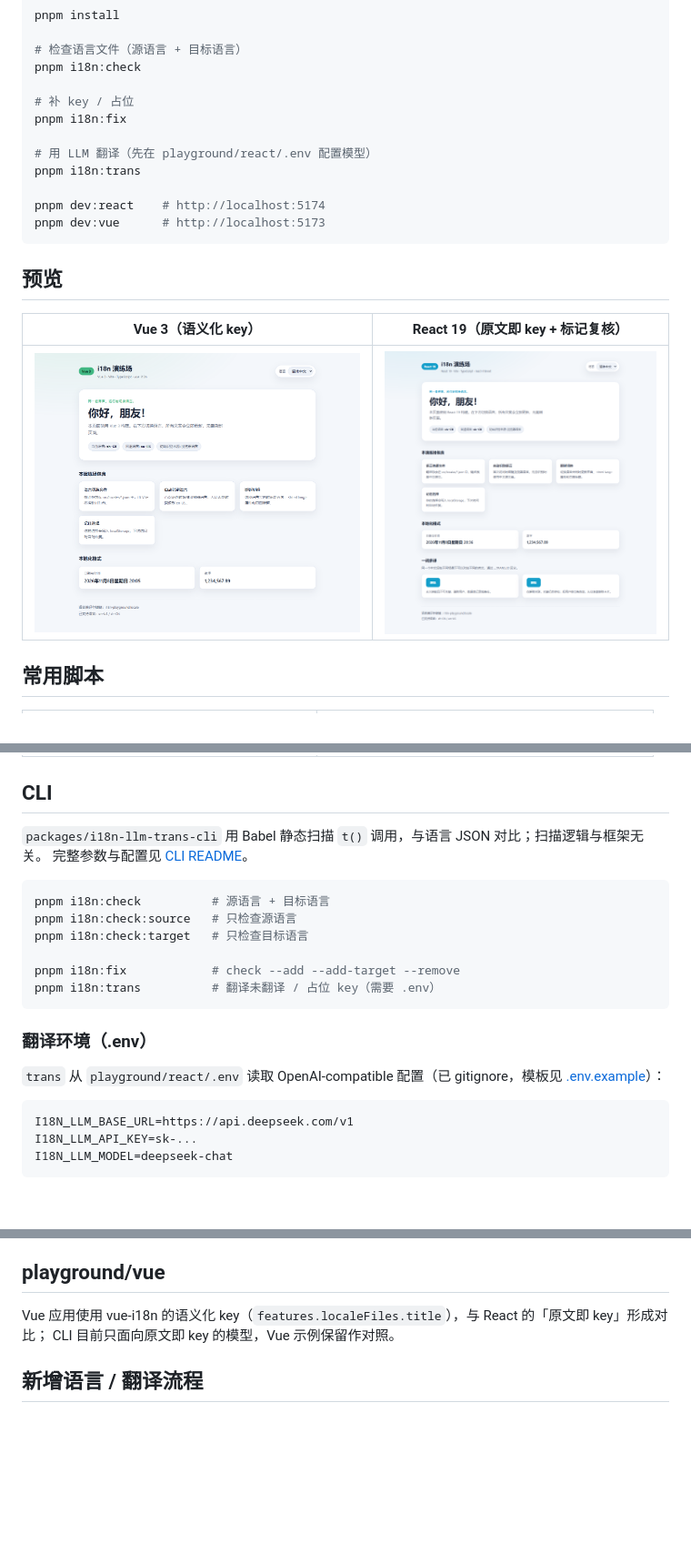
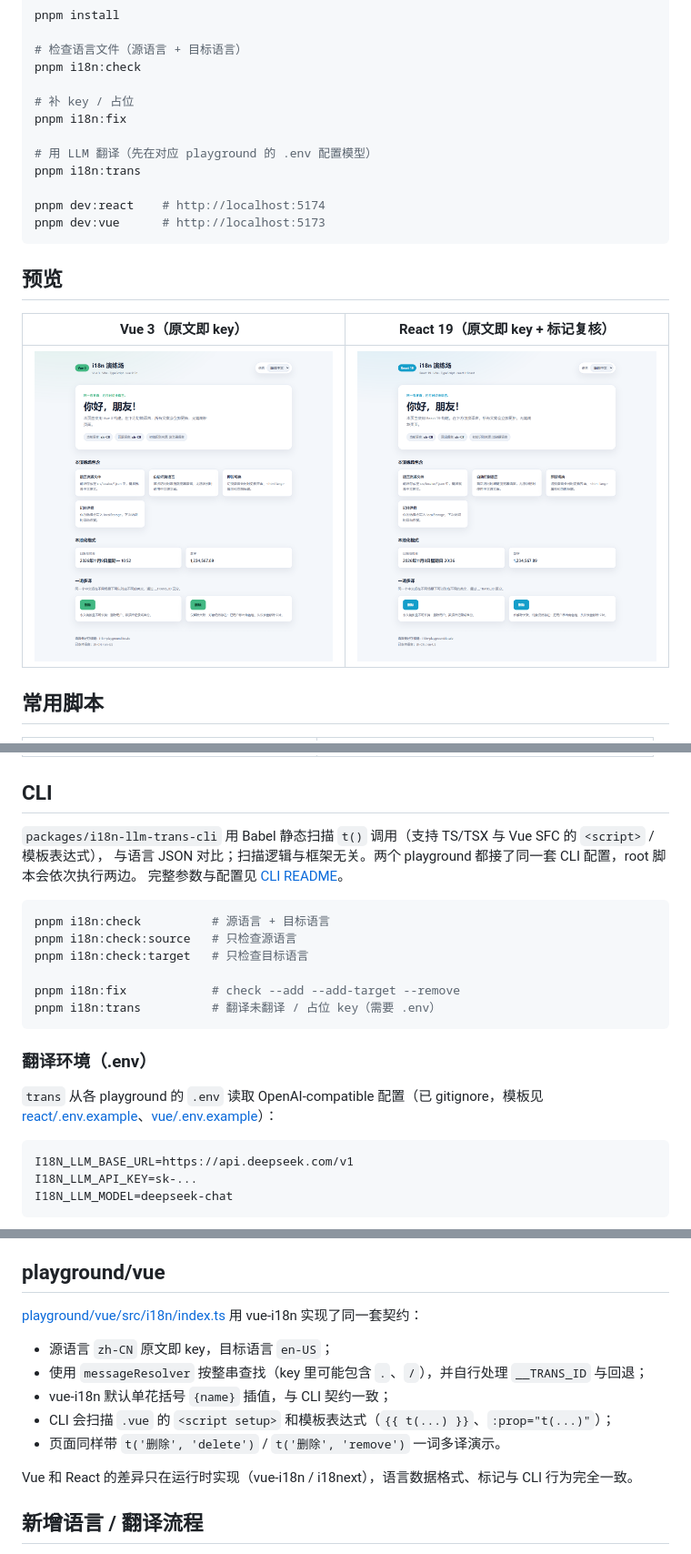
Before and after one commit to ALiuYiLin/i18n-llm-trans, a Markdown page: README.md, 3 parts joined by grey strips. Shown at 91% size. GitHub-like rendering; pictures changed too: docs/vue-preview.png; blank space fills up the shorter version.

````diff
--- a/README.md
+++ b/README.md
@@ -54,7 +57,7 @@ pnpm i18n:check
 # 补 key / 占位
 pnpm i18n:fix
 
-# 用 LLM 翻译（先在 playground/react/.env 配置模型）
+# 用 LLM 翻译（先在对应 playground 的 .env 配置模型）
 pnpm i18n:trans
 
 pnpm dev:react    # http://localhost:5174
@@ -63,7 +66,7 @@ pnpm dev:vue      # http://localhost:5173
 
 ## 预览
 
-| Vue 3（语义化 key）                                                                             | React 19（原文即 key + 标记复核）                                                                    |
+| Vue 3（原文即 key）                                                                             | React 19（原文即 key + 标记复核）                                                                    |
 | ---------------------------------------------------------------------------------------------- | --------------------------------------------------------------------------------------------------- |
 | ![Vue playground](docs/vue-preview.png) | ![React playground](docs/react-preview.png) |
 
@@ -87,7 +90,8 @@ pnpm dev:vue      # http://localhost:5173
 
 ## CLI
 
-`packages/i18n-llm-trans-cli` 用 Babel 静态扫描 `t()` 调用，与语言 JSON 对比；扫描逻辑与框架无关。
+`packages/i18n-llm-trans-cli` 用 Babel 静态扫描 `t()` 调用（支持 TS/TSX 与 Vue SFC 的 `<script>` / 模板表达式），
+与语言 JSON 对比；扫描逻辑与框架无关。两个 playground 都接了同一套 CLI 配置，root 脚本会依次执行两边。
 完整参数与配置见 [CLI README](packages/i18n-llm-trans-cli/README.md)。
 
 ```bash
@@ -101,8 +105,8 @@ pnpm i18n:trans          # 翻译未翻译 / 占位 key（需要 .env）
 
 ### 翻译环境（.env）
 
-`trans` 从 `playground/react/.env` 读取 OpenAI-compatible 配置（已 gitignore，模板见
-[.env.example](playground/react/.env.example)）：
+`trans` 从各 playground 的 `.env` 读取 OpenAI-compatible 配置（已 gitignore，模板见
+[react/.env.example](playground/react/.env.example)、[vue/.env.example](playground/vue/.env.example)）：
 
 ```bash
 I18N_LLM_BASE_URL=https://api.deepseek.com/v1
@@ -152,8 +156,15 @@ type Translate = (
 
 ## playground/vue
 
-Vue 应用使用 vue-i18n 的语义化 key（`features.localeFiles.title`），与 React 的「原文即 key」形成对比；
-CLI 目前只面向原文即 key 的模型，Vue 示例保留作对照。
+[playground/vue/src/i18n/index.ts](playground/vue/src/i18n/index.ts) 用 vue-i18n 实现了同一套契约：
+
+- 源语言 `zh-CN` 原文即 key，目标语言 `en-US`；
+- 使用 `messageResolver` 按整串查找（key 里可能包含 `.`、`/`），并自行处理 `__TRANS_ID` 与回退；
+- vue-i18n 默认单花括号 `{name}` 插值，与 CLI 契约一致；
+- CLI 会扫描 `.vue` 的 `<script setup>` 和模板表达式（`{{ t(...) }}`、`:prop="t(...)"`）；
+- 页面同样带 `t('删除', 'delete')` / `t('删除', 'remove')` 一词多译演示。
+
+Vue 和 React 的差异只在运行时实现（vue-i18n / i18next），语言数据格式、标记与 CLI 行为完全一致。
 
 ## 新增语言 / 翻译流程
 
````
Also changed, not shown: other parts of README.md (+7 -4 lines), docs/i18n-contract.md (+6 -3 lines), packages/i18n-llm-trans-cli/README.md (+5 -1 lines), 15 other files.
